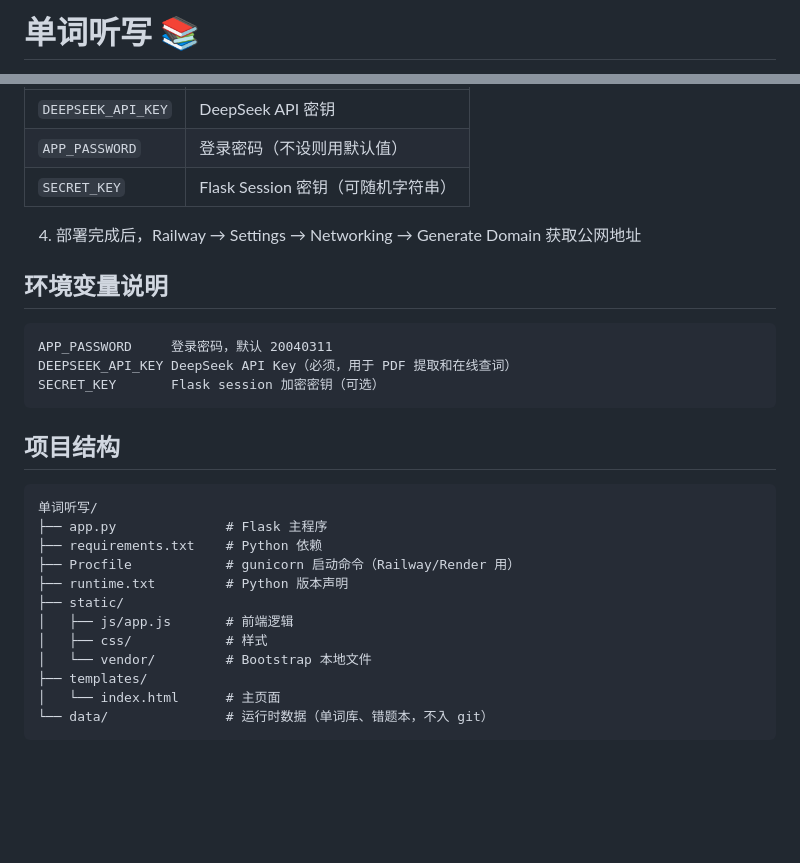
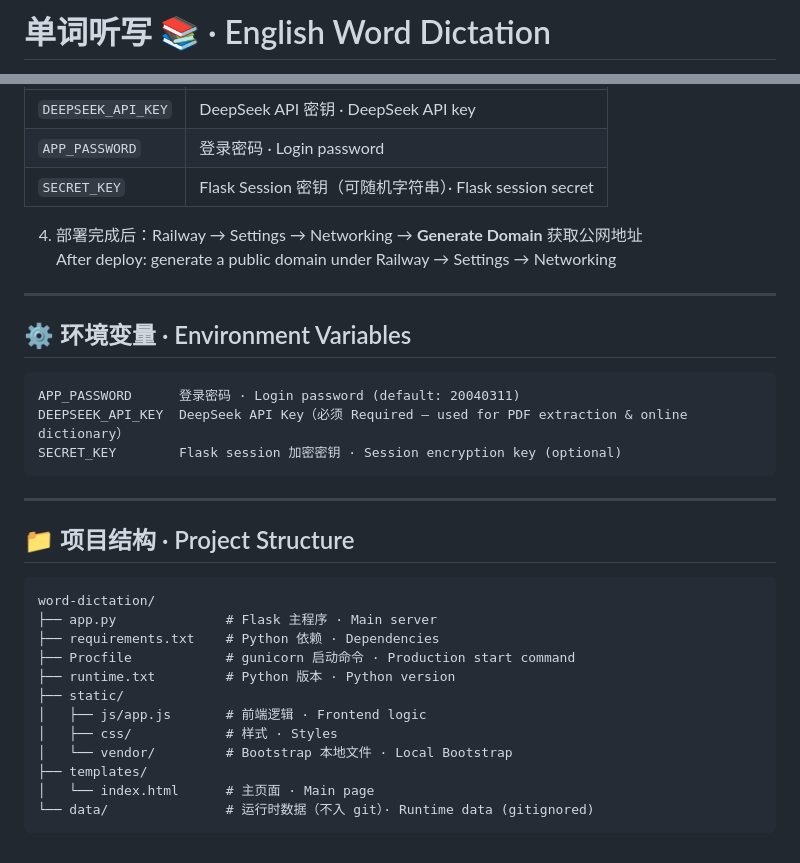
Before and after one commit to WangZetian-IVERSON/word-dictation, a Markdown page: README.md, 2 parts joined by grey strips. Drawn GitHub-style; blank space fills up the shorter version.

````diff
--- a/README.md
+++ b/README.md
@@ -1,2 +1,2 @@
-# 单词听写 📚
+# 单词听写 📚 · English Word Dictation
 
@@ -60,31 +90,36 @@ python app.py
 |---|---|
-| `DEEPSEEK_API_KEY` | DeepSeek API 密钥 |
-| `APP_PASSWORD` | 登录密码（不设则用默认值） |
-| `SECRET_KEY` | Flask Session 密钥（可随机字符串） |
+| `DEEPSEEK_API_KEY` | DeepSeek API 密钥 · DeepSeek API key |
+| `APP_PASSWORD` | 登录密码 · Login password |
+| `SECRET_KEY` | Flask Session 密钥（可随机字符串）· Flask session secret |
 
-4. 部署完成后，Railway → Settings → Networking → Generate Domain 获取公网地址
+4. 部署完成后：Railway → Settings → Networking → **Generate Domain** 获取公网地址
+   After deploy: generate a public domain under Railway → Settings → Networking
 
-## 环境变量说明
+---
+
+## ⚙️ 环境变量 · Environment Variables
 
 ```
-APP_PASSWORD     登录密码，默认 20040311
-DEEPSEEK_API_KEY DeepSeek API Key（必须，用于 PDF 提取和在线查词）
-SECRET_KEY       Flask session 加密密钥（可选）
+APP_PASSWORD      登录密码 · Login password (default: 20040311)
+DEEPSEEK_API_KEY  DeepSeek API Key（必须 Required — used for PDF extraction & online dictionary）
+SECRET_KEY        Flask session 加密密钥 · Session encryption key (optional)
 ```
 
-## 项目结构
+---
+
+## 📁 项目结构 · Project Structure
 
 ```
-单词听写/
-├── app.py              # Flask 主程序
-├── requirements.txt    # Python 依赖
-├── Procfile            # gunicorn 启动命令（Railway/Render 用）
-├── runtime.txt         # Python 版本声明
+word-dictation/
+├── app.py              # Flask 主程序 · Main server
+├── requirements.txt    # Python 依赖 · Dependencies
+├── Procfile            # gunicorn 启动命令 · Production start command
+├── runtime.txt         # Python 版本 · Python version
 ├── static/
-│   ├── js/app.js       # 前端逻辑
-│   ├── css/            # 样式
-│   └── vendor/         # Bootstrap 本地文件
+│   ├── js/app.js       # 前端逻辑 · Frontend logic
+│   ├── css/            # 样式 · Styles
+│   └── vendor/         # Bootstrap 本地文件 · Local Bootstrap
 ├── templates/
-│   └── index.html      # 主页面
-└── data/               # 运行时数据（单词库、错题本，不入 git）
+│   └── index.html      # 主页面 · Main page
+└── data/               # 运行时数据（不入 git）· Runtime data (gitignored)
 ```
````
Also changed, not shown: other parts of README.md (+64 -34 lines).
